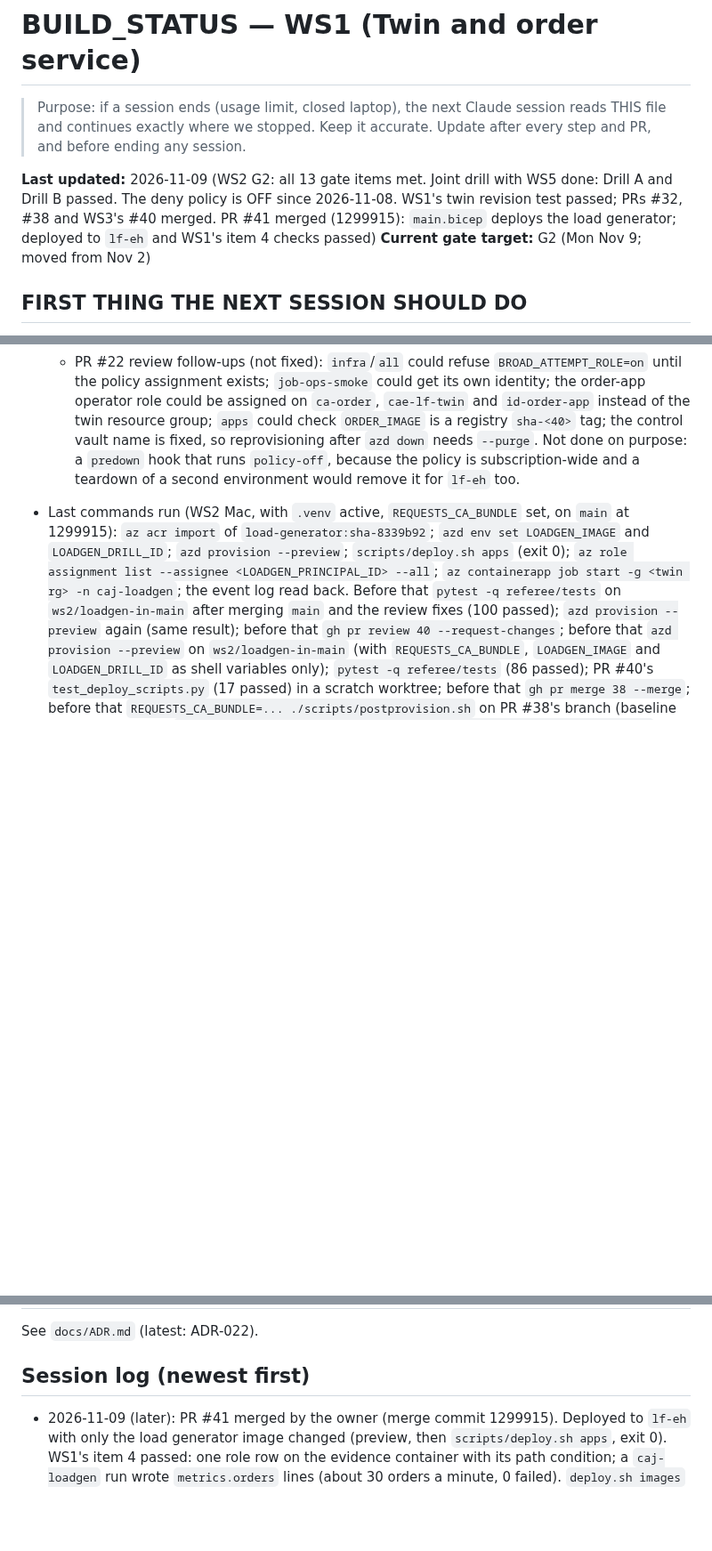
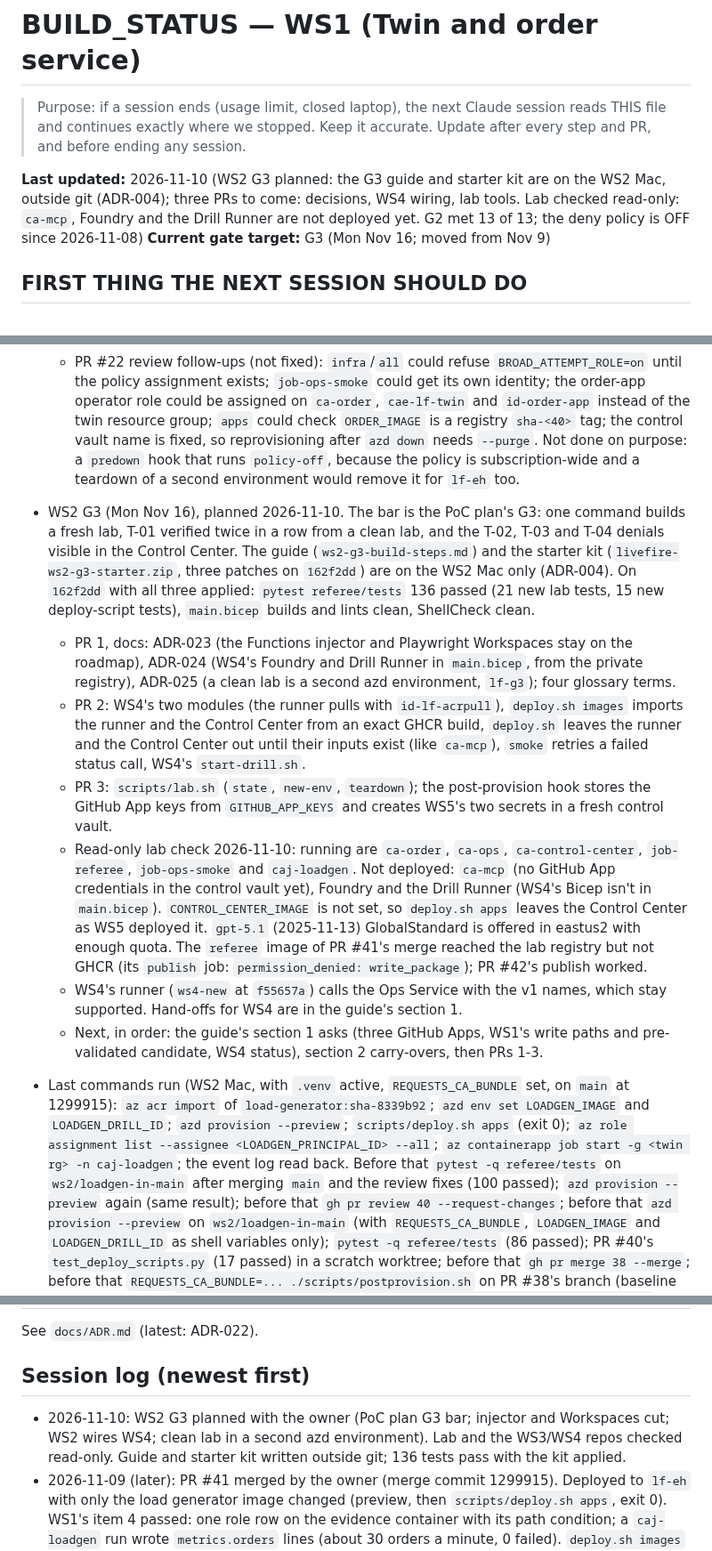
Before and after one commit to livefire-team/livefire-fusion-poc, a Markdown page: docs/BUILD_STATUS.md, 3 parts joined by grey strips. Shown at 89% size. Drawn GitHub-style; blank space fills up the shorter version.

Commit message:
docs: status after planning G3
The G3 bar, the read-only lab check, and the three PRs the starter kit brings.

Co-Authored-By: Claude Opus 5.5 <noreply@anthropic.com>

```diff
--- a/docs/BUILD_STATUS.md
+++ b/docs/BUILD_STATUS.md
@@ -3,11 +3,10 @@
 > Purpose: if a session ends (usage limit, closed laptop), the next Claude session reads THIS file and continues
 > exactly where we stopped. Keep it accurate. Update after every step and PR, and before ending any session.
 
-**Last updated:** 2026-11-09 (WS2 G2: all 13 gate items met. Joint drill with WS5 done: Drill A and Drill B
-passed. The deny policy is OFF since 2026-11-08. WS1's twin revision test passed; PRs #32, #38 and WS3's #40
-merged. PR #41 merged (1299915): `main.bicep` deploys the load generator; deployed to `lf-eh` and WS1's item 4
-checks passed)
-**Current gate target:** G2 (Mon Nov 9; moved from Nov 2)
+**Last updated:** 2026-11-10 (WS2 G3 planned: the G3 guide and starter kit are on the WS2 Mac, outside git
+(ADR-004); three PRs to come: decisions, WS4 wiring, lab tools. Lab checked read-only: `ca-mcp`, Foundry and the
+Drill Runner are not deployed yet. G2 met 13 of 13; the deny policy is OFF since 2026-11-08)
+**Current gate target:** G3 (Mon Nov 16; moved from Nov 9)
 
 ## FIRST THING THE NEXT SESSION SHOULD DO
 All WS1 PRs (#1-#14) are merged into `main` (2026-10-30, merge commits; last merge 8e37fd0); every `main` run is green.
@@ -327,6 +326,29 @@ Status values: not started | in progress | PR open | merged | blocked
     `ORDER_IMAGE` is a registry `sha-<40>` tag; the control vault name is fixed, so reprovisioning after `azd down`
     needs `--purge`. Not done on purpose: a `predown` hook that runs `policy-off`, because the policy is
     subscription-wide and a teardown of a second environment would remove it for `lf-eh` too.
+- WS2 G3 (Mon Nov 16), planned 2026-11-10. The bar is the PoC plan's G3: one command builds a fresh lab, T-01
+  verified twice in a row from a clean lab, and the T-02, T-03 and T-04 denials visible in the Control Center.
+  The guide (`ws2-g3-build-steps.md`) and the starter kit (`livefire-ws2-g3-starter.zip`, three patches on
+  `162f2dd`) are on the WS2 Mac only (ADR-004). On `162f2dd` with all three applied: `pytest referee/tests` 136
+  passed (21 new lab tests, 15 new deploy-script tests), `main.bicep` builds and lints clean, ShellCheck clean.
+  - PR 1, docs: ADR-023 (the Functions injector and Playwright Workspaces stay on the roadmap), ADR-024 (WS4's
+    Foundry and Drill Runner in `main.bicep`, from the private registry), ADR-025 (a clean lab is a second azd
+    environment, `lf-g3`); four glossary terms.
+  - PR 2: WS4's two modules (the runner pulls with `id-lf-acrpull`), `deploy.sh images` imports the runner and the
+    Control Center from an exact GHCR build, `deploy.sh` leaves the runner and the Control Center out until their
+    inputs exist (like `ca-mcp`), `smoke` retries a failed status call, WS4's `start-drill.sh`.
+  - PR 3: `scripts/lab.sh` (`state`, `new-env`, `teardown`); the post-provision hook stores the GitHub App keys from
+    `GITHUB_APP_KEYS` and creates WS5's two secrets in a fresh control vault.
+  - Read-only lab check 2026-11-10: running are `ca-order`, `ca-ops`, `ca-control-center`, `job-referee`,
+    `job-ops-smoke` and `caj-loadgen`. Not deployed: `ca-mcp` (no GitHub App credentials in the control vault yet),
+    Foundry and the Drill Runner (WS4's Bicep isn't in `main.bicep`). `CONTROL_CENTER_IMAGE` is not set, so
+    `deploy.sh apps` leaves the Control Center as WS5 deployed it. `gpt-5.1` (2025-11-13) GlobalStandard is offered
+    in eastus2 with enough quota. The `referee` image of PR #41's merge reached the lab registry but not GHCR (its
+    `publish` job: `permission_denied: write_package`); PR #42's publish worked.
+  - WS4's runner (`ws4-new` at `f55657a`) calls the Ops Service with the v1 names, which stay supported. Hand-offs
+    for WS4 are in the guide's section 1.
+  - Next, in order: the guide's section 1 asks (three GitHub Apps, WS1's write paths and pre-validated candidate,
+    WS4 status), section 2 carry-overs, then PRs 1-3.
 - Last commands run (WS2 Mac, with `.venv` active, `REQUESTS_CA_BUNDLE` set, on `main` at 1299915): `az acr import`
   of `load-generator:sha-8339b92`; `azd env set LOADGEN_IMAGE` and `LOADGEN_DRILL_ID`; `azd provision --preview`;
   `scripts/deploy.sh apps` (exit 0); `az role assignment list --assignee <LOADGEN_PRINCIPAL_ID> --all`;
@@ -423,6 +445,9 @@ Status values: not started | in progress | PR open | merged | blocked
 See `docs/ADR.md` (latest: ADR-022).
 
 ## Session log (newest first)
+- 2026-11-10: WS2 G3 planned with the owner (PoC plan G3 bar; injector and Workspaces cut; WS2 wires WS4; clean lab
+  in a second azd environment). Lab and the WS3/WS4 repos checked read-only. Guide and starter kit written outside
+  git; 136 tests pass with the kit applied.
 - 2026-11-09 (later): PR #41 merged by the owner (merge commit 1299915). Deployed to `lf-eh` with only the load
   generator image changed (preview, then `scripts/deploy.sh apps`, exit 0). WS1's item 4 passed: one role row on the
   evidence container with its path condition; a `caj-loadgen` run wrote `metrics.orders` lines (about 30 orders a
```
